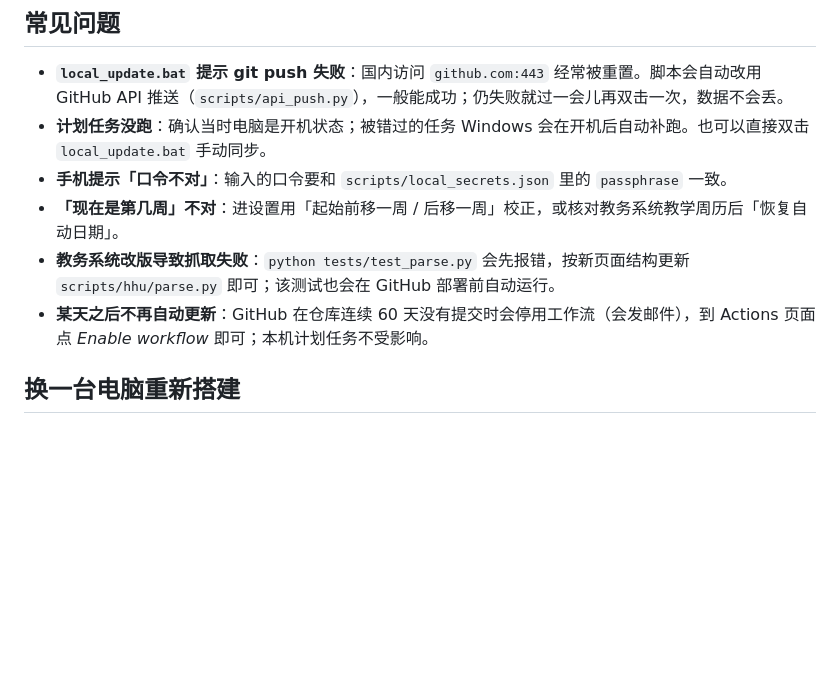
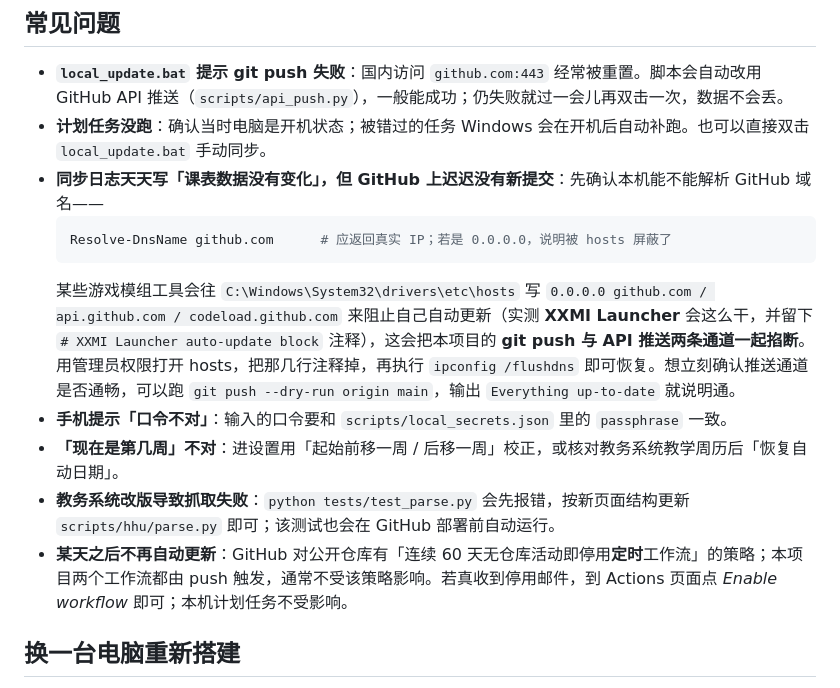
Before and after one commit to Boccaccio-0/hhu-schedule, a Markdown page: README.md, the part around the change. GitHub-like rendering; blank space fills up the shorter version.

Commit message:
docs: 补充 GitHub 域名被 hosts 屏蔽时的排查步骤（XXMI Launcher 会写 0.0.0.0）

````diff
--- a/README.md
+++ b/README.md
@@ -77,10 +77,15 @@ GitHub Actions
 
 - **`local_update.bat` 提示 git push 失败**：国内访问 `github.com:443` 经常被重置。脚本会自动改用 GitHub API 推送（`scripts/api_push.py`），一般能成功；仍失败就过一会儿再双击一次，数据不会丢。
 - **计划任务没跑**：确认当时电脑是开机状态；被错过的任务 Windows 会在开机后自动补跑。也可以直接双击 `local_update.bat` 手动同步。
+- **同步日志天天写「课表数据没有变化」，但 GitHub 上迟迟没有新提交**：先确认本机能不能解析 GitHub 域名——
+  ```powershell
+  Resolve-DnsName github.com      # 应返回真实 IP；若是 0.0.0.0，说明被 hosts 屏蔽了
+  ```
+  某些游戏模组工具会往 `C:\Windows\System32\drivers\etc\hosts` 写 `0.0.0.0 github.com / api.github.com / codeload.github.com` 来阻止自己自动更新（实测 **XXMI Launcher** 会这么干，并留下 `# XXMI Launcher auto-update block` 注释），这会把本项目的 **git push 与 API 推送两条通道一起掐断**。用管理员权限打开 hosts，把那几行注释掉，再执行 `ipconfig /flushdns` 即可恢复。想立刻确认推送通道是否通畅，可以跑 `git push --dry-run origin main`，输出 `Everything up-to-date` 就说明通。
 - **手机提示「口令不对」**：输入的口令要和 `scripts/local_secrets.json` 里的 `passphrase` 一致。
 - **「现在是第几周」不对**：进设置用「起始前移一周 / 后移一周」校正，或核对教务系统教学周历后「恢复自动日期」。
 - **教务系统改版导致抓取失败**：`python tests/test_parse.py` 会先报错，按新页面结构更新 `scripts/hhu/parse.py` 即可；该测试也会在 GitHub 部署前自动运行。
-- **某天之后不再自动更新**：GitHub 在仓库连续 60 天没有提交时会停用工作流（会发邮件），到 Actions 页面点 *Enable workflow* 即可；本机计划任务不受影响。
+- **某天之后不再自动更新**：GitHub 对公开仓库有「连续 60 天无仓库活动即停用**定时**工作流」的策略；本项目两个工作流都由 push 触发，通常不受该策略影响。若真收到停用邮件，到 Actions 页面点 *Enable workflow* 即可；本机计划任务不受影响。
 
 ## 换一台电脑重新搭建
 
````
